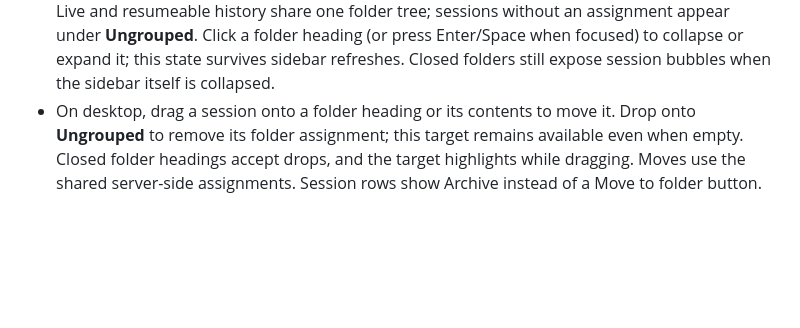
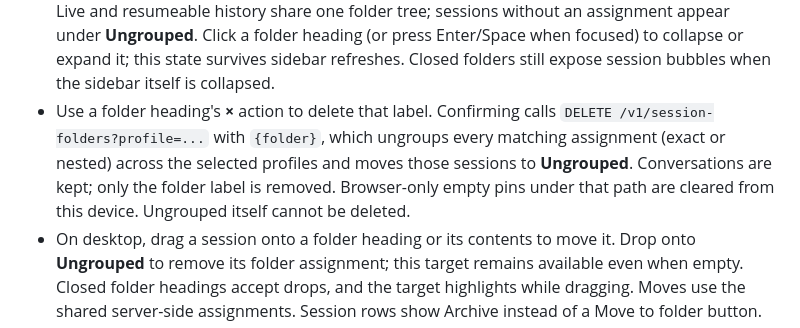
Before and after one commit to awcjack/agentbox, a Markdown page: rpc-runtime/web/README.md, the part around the change. GitHub-like rendering; blank space fills up the shorter version.

```diff
--- a/rpc-runtime/web/README.md
+++ b/rpc-runtime/web/README.md
@@ -58,6 +58,12 @@ with the browser's actual origin. Use HTTPS or a trusted private VPN.
   Enter/Space when focused) to collapse or expand it; this state survives sidebar
   refreshes. Closed folders still expose session bubbles when the sidebar itself
   is collapsed.
+- Use a folder heading's **×** action to delete that label. Confirming calls
+  `DELETE /v1/session-folders?profile=...` with `{folder}`, which ungroups every
+  matching assignment (exact or nested) across the selected profiles and moves
+  those sessions to **Ungrouped**. Conversations are kept; only the folder label
+  is removed. Browser-only empty pins under that path are cleared from this
+  device. Ungrouped itself cannot be deleted.
 - On desktop, drag a session onto a folder heading or its contents to move it.
   Drop onto **Ungrouped** to remove its folder assignment; this target remains
   available even when empty. Closed folder headings accept drops, and the target
```
Also changed, not shown: rpc-runtime/README.md (+6 -1 lines).
